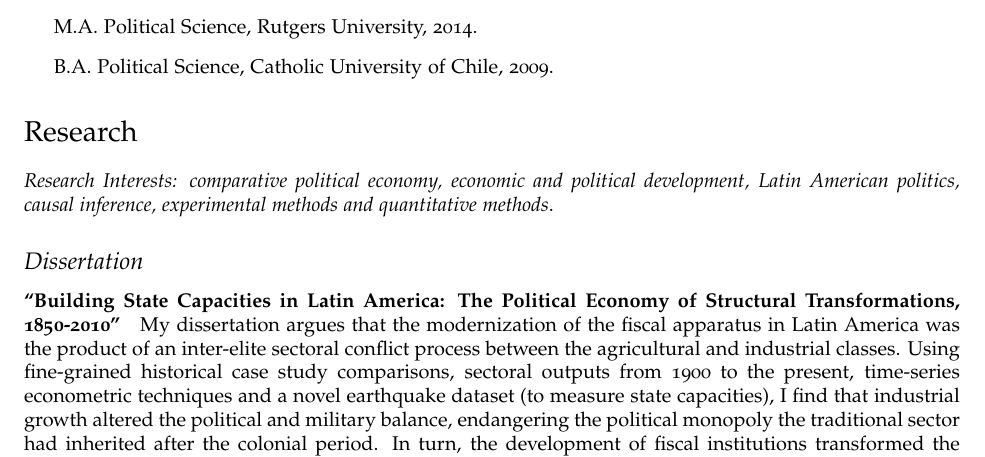
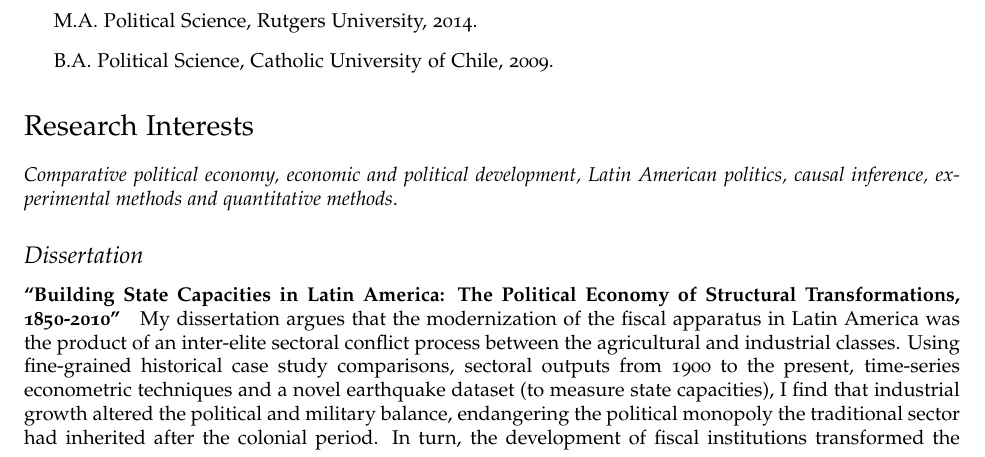
Before and after one commit to hbahamonde/Job_Market, a LaTeX CV (Bahamonde_CV.tex): part of page 1 of 3, cut so that both start at the same text. Compiled offline with pdfLaTeX.

Commit message:
Sep 10 2016

```diff
--- a/Bahamonde_CV.tex
+++ b/Bahamonde_CV.tex
@@ -142,9 +142,9 @@
 %\end{itemize}
 
 
-\section*{Research}
+\section*{Research Interests}
 
-\emph{Research Interests: comparative political economy, economic and political development, Latin American politics, causal inference, experimental methods and quantitative methods}.
+\emph{Comparative political economy, economic and political development, Latin American politics, causal inference, experimental methods and quantitative methods}.
 
 \subsection*{Dissertation}
 
```
Also changed, not shown: Bahamonde_CV.pdf.
